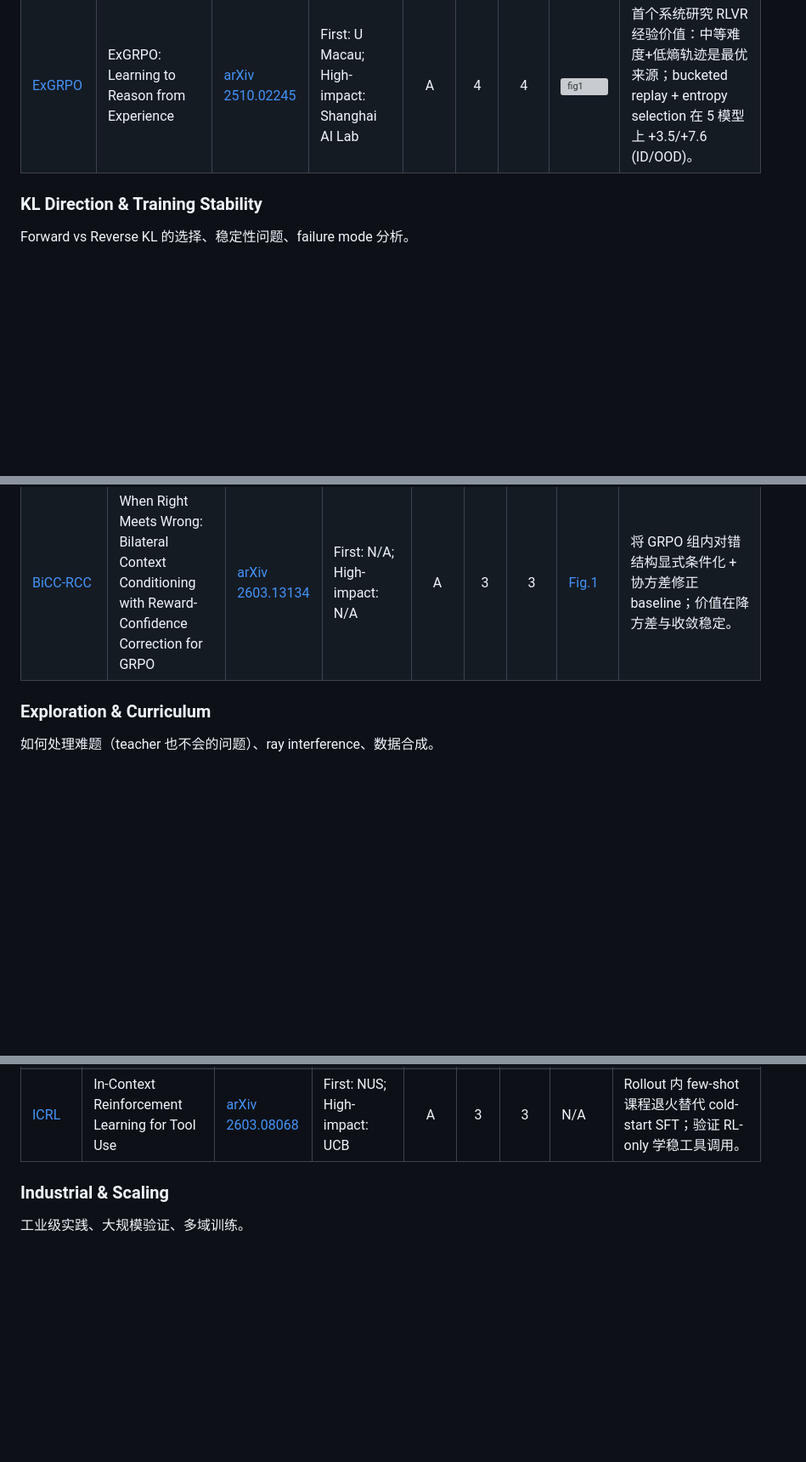
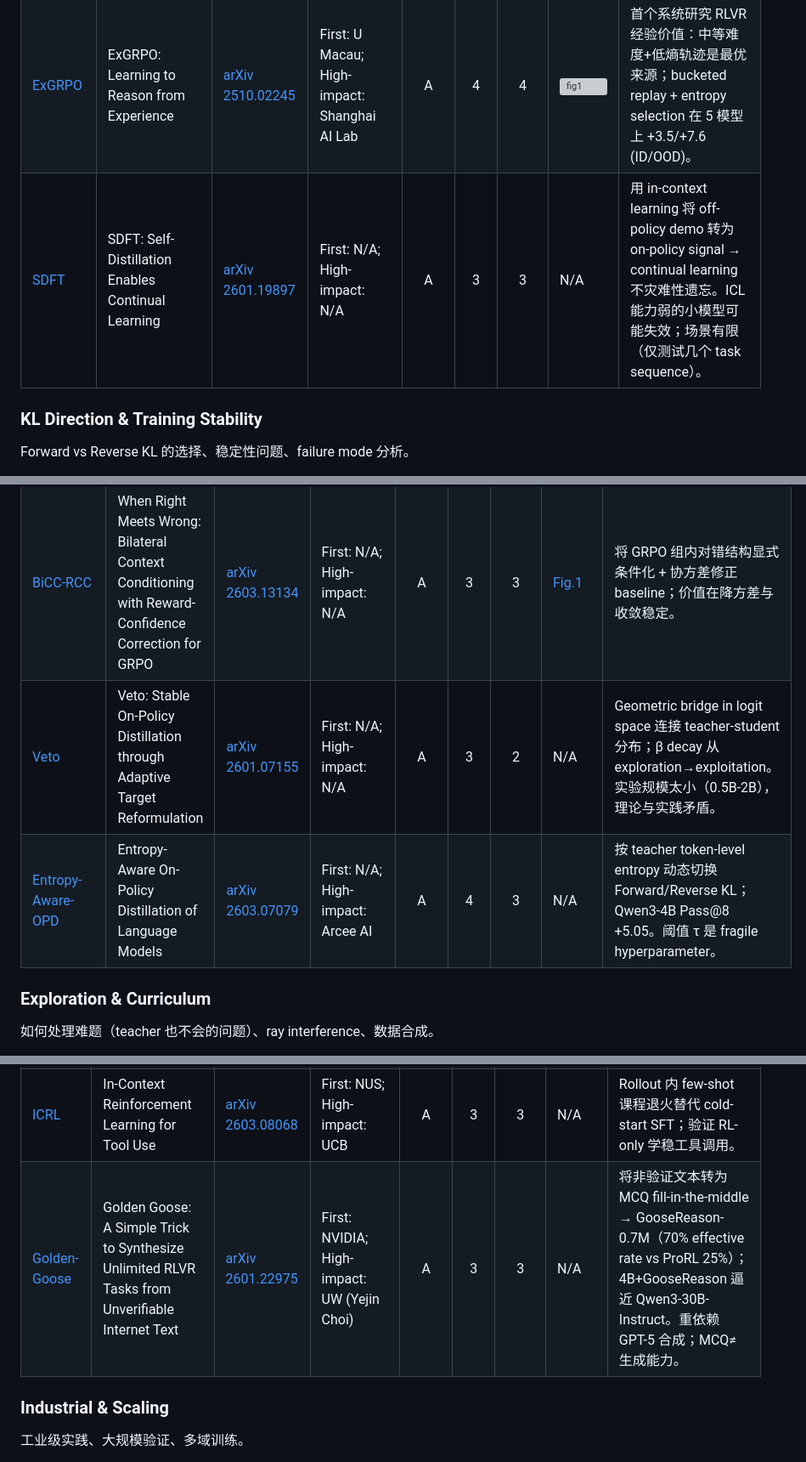
Before and after one commit to syr-cn/Agentic-Paper-Reading, a Markdown page: readinglist/on-policy-distillation.md, 3 parts joined by grey strips. Shown at 85% size. GitHub-like rendering; blank space fills up the shorter version; grey boxes are pictures that could not be loaded.

```diff
--- a/readinglist/on-policy-distillation.md
+++ b/readinglist/on-policy-distillation.md
@@ -52,6 +52,8 @@ On-Policy Distillation (OPD) 是介于纯 SFT 和纯 RL 之间的训练范式：
 | [OPSDC](../papers/2026-05-13_opd-survey-notes.md#opsdc) | OPSDC: On-Policy Self-Distillation for Reasoning Compression | [arXiv 2603.05433](https://arxiv.org/abs/2603.05433) | First: N/A; High-impact: N/A | A | 3 | 3 | N/A | 极简方案："be concise" instruction 做 teacher → token 减 57-59% + accuracy +9-16pp (Qwen3-8B/14B MATH-500)；机制未知但有效。 |
 | [OEL](../papers/2026-03-18_oel.md) | Online Experiential Learning for Language Models | [arXiv 2603.16856](https://arxiv.org/abs/2603.16856) | First: N/A; High-impact: N/A | A | 4 | 4 | [Fig.1](https://arxiv.org/html/2603.16856v1/figures/oel-overview.pdf) | 经验抽取后再做 on-policy 蒸馏显著优于直接吃原始轨迹（Sokoban consolidate 21.4 vs 7.8）；self-policy 经验优于更大教师经验。 |
 | [ExGRPO](../papers/2026-03-23_exgrpo.md) | ExGRPO: Learning to Reason from Experience | [arXiv 2510.02245](https://arxiv.org/abs/2510.02245) | First: U Macau; High-impact: Shanghai AI Lab | A | 4 | 4 | ![fig1](https://arxiv.org/html/2510.02245v1/x1.png) | 首个系统研究 RLVR 经验价值：中等难度+低熵轨迹是最优来源；bucketed replay + entropy selection 在 5 模型上 +3.5/+7.6 (ID/OOD)。 |
+| [SDFT](../papers/2026-05-13_opd-survey-notes.md#sdft) | SDFT: Self-Distillation Enables Continual Learning | [arXiv 2601.19897](https://arxiv.org/abs/2601.19897) | First: N/A; High-impact: N/A | A | 3 | 3 | N/A | 用 in-context learning 将 off-policy demo 转为 on-policy signal → continual learning 不灾难性遗忘。ICL 能力弱的小模型可能失效；场景有限（仅测试几个 task sequence）。 |
+
 
 ### KL Direction & Training Stability
 
@@ -61,6 +63,9 @@ Forward vs Reverse KL 的选择、稳定性问题、failure mode 分析。
 |---|---|---|---|:---:|:---:|:---:|---|---|
 | [Revisiting-OPD](../papers/2026-05-13_opd-survey-notes.md#revisiting-opd) | Revisiting On-Policy Distillation: Empirical Failure Modes and Simple Fixes | [arXiv 2603.25562](https://arxiv.org/abs/2603.25562) | First: N/A; High-impact: N/A | C | 4 | 4 | N/A | 首次系统识别 3 个 OPD failure modes（imbalanced signal, unreliable teacher on OOD prefix, tokenizer mismatch）；truncated reverse-KL + top-p sampling + special-token masking。 |
 | [BiCC-RCC](../papers/2026-03-17_bicc-rcc-grpo.md) | When Right Meets Wrong: Bilateral Context Conditioning with Reward-Confidence Correction for GRPO | [arXiv 2603.13134](https://arxiv.org/abs/2603.13134) | First: N/A; High-impact: N/A | A | 3 | 3 | [Fig.1](https://arxiv.org/html/2603.13134/x1.png) | 将 GRPO 组内对错结构显式条件化 + 协方差修正 baseline；价值在降方差与收敛稳定。 |
+| [Veto](../papers/2026-05-13_opd-survey-notes.md#veto) | Veto: Stable On-Policy Distillation through Adaptive Target Reformulation | [arXiv 2601.07155](https://arxiv.org/abs/2601.07155) | First: N/A; High-impact: N/A | A | 3 | 2 | N/A | Geometric bridge in logit space 连接 teacher-student 分布；β decay 从 exploration→exploitation。实验规模太小（0.5B-2B），理论与实践矛盾。 |
+| [Entropy-Aware-OPD](../papers/2026-05-13_opd-survey-notes.md#entropy-aware) | Entropy-Aware On-Policy Distillation of Language Models | [arXiv 2603.07079](https://arxiv.org/abs/2603.07079) | First: N/A; High-impact: Arcee AI | A | 4 | 3 | N/A | 按 teacher token-level entropy 动态切换 Forward/Reverse KL；Qwen3-4B Pass@8 +5.05。阈值 τ 是 fragile hyperparameter。 |
+
 
 ### Exploration & Curriculum
 
@@ -71,6 +76,8 @@ Forward vs Reverse KL 的选择、稳定性问题、failure mode 分析。
 | [POPE](../papers/2026-05-13_opd-survey-notes.md#pope) | POPE: Learning to Reason on Hard Problems via Privileged On-Policy Exploration | [arXiv 2601.18779](https://arxiv.org/abs/2601.18779) | First: CMU; High-impact: Google | A | 4 | 4 | N/A | 发现 Ray Interference（混合简单难题训练有害）；用 oracle prefix 做 privileged exploration 引导 RL 在难题上获得 non-zero reward；guided capability 可 transfer 回无引导设置。 |
 | [TRT](../papers/2026-03-23_trt.md) | Test-time Recursive Thinking | [arXiv 2602.03094](https://arxiv.org/abs/2602.03094) | First: MSR; High-impact: MSR | B | 3 | 4 | N/A | 无外部反馈的 test-time 自改进：Generate-Select-Reflect；失败知识 > 成功知识，depth > breadth。 |
 | [ICRL](../papers/2026-03-12_icrl-tool-use.md) | In-Context Reinforcement Learning for Tool Use | [arXiv 2603.08068](https://arxiv.org/abs/2603.08068) | First: NUS; High-impact: UCB | A | 3 | 3 | N/A | Rollout 内 few-shot 课程退火替代 cold-start SFT；验证 RL-only 学稳工具调用。 |
+| [Golden-Goose](../papers/2026-05-13_opd-survey-notes.md#golden-goose) | Golden Goose: A Simple Trick to Synthesize Unlimited RLVR Tasks from Unverifiable Internet Text | [arXiv 2601.22975](https://arxiv.org/abs/2601.22975) | First: NVIDIA; High-impact: UW (Yejin Choi) | A | 3 | 3 | N/A | 将非验证文本转为 MCQ fill-in-the-middle → GooseReason-0.7M（70% effective rate vs ProRL 25%）；4B+GooseReason 逼近 Qwen3-30B-Instruct。重依赖 GPT-5 合成；MCQ≠生成能力。 |
+
 
 ### Industrial & Scaling
 
```
Also changed, not shown: other parts of readinglist/on-policy-distillation.md (+13 -0 lines).
